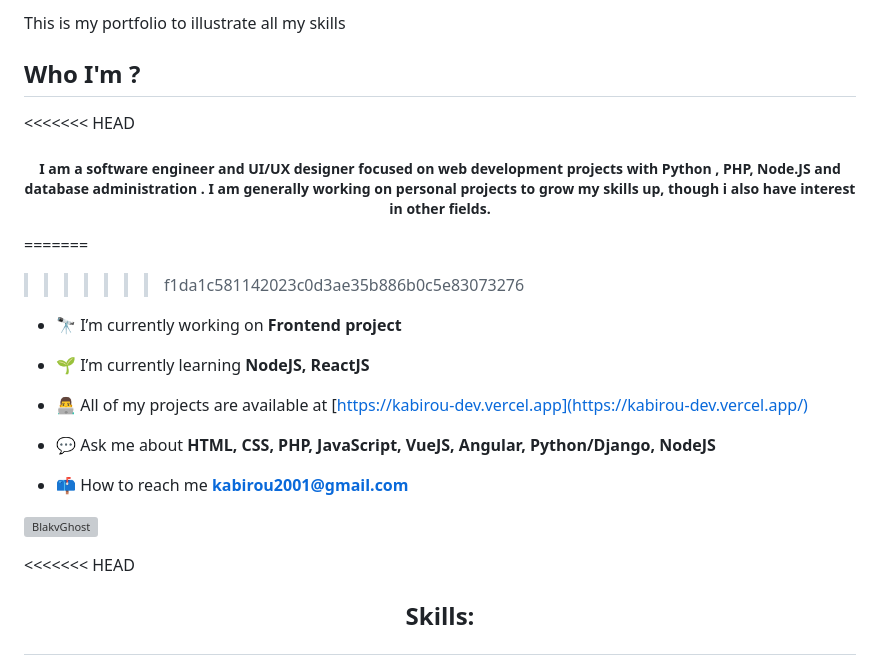
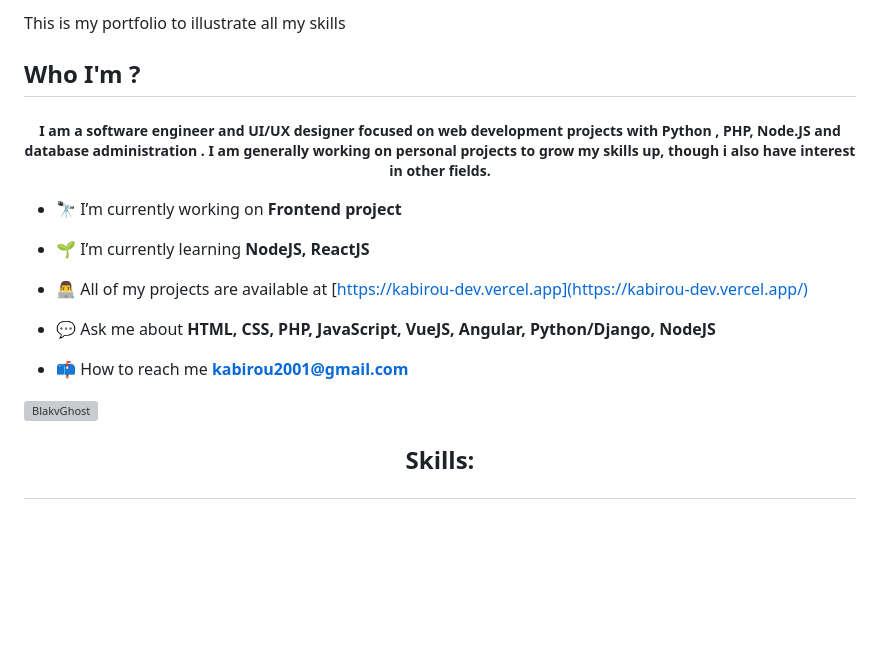
Before and after one commit to BlakvGhost/MyOldPortfolio, a Markdown page: README.md, the part around the change printed below. GitHub-like rendering; blank space fills up the shorter version; grey boxes are pictures that could not be loaded.

```diff
--- a/README.md
+++ b/README.md
@@ -3,11 +3,8 @@ This is my portfolio to illustrate all my skills
 
 ## Who I'm ?
 
-<<<<<<< HEAD
 <h5 align="center">I am a software engineer and UI/UX designer focused on web development projects with Python , PHP, Node.JS and database administration . I am generally working on personal projects to grow my skills up, though i also have interest in other fields.</h5>
 
-=======
->>>>>>> f1da1c581142023c0d3ae35b886b0c5e83073276
 - 🔭 I’m currently working on **Frontend project**
 
 - 🌱 I’m currently learning **NodeJS, ReactJS**
@@ -20,7 +17,6 @@ This is my portfolio to illustrate all my skills
 <p align="left"><img src="https://komarev.com/ghpvc/?username=BlakvGhost&label=Profile%20views&color=0e75b6&style=flat" alt="BlakvGhost" /> </p>
 
 
-<<<<<<< HEAD
 ## <p align="center">Skills:</p>
 
 <p align="center">
```
Also changed, not shown: other parts of README.md (+0 -8 lines).
